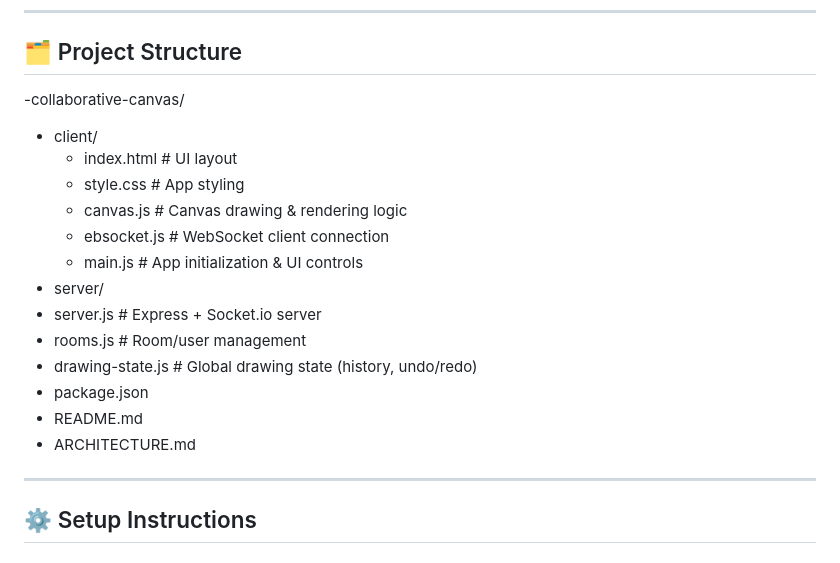
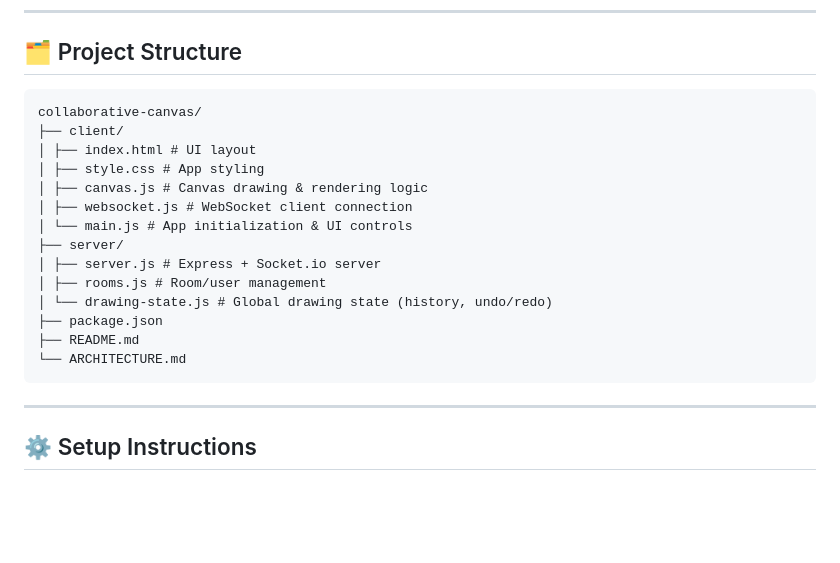
Before and after one commit to Saikeerthansa/collaborative-canvas, a Markdown page: readme.md, the part around the change. Drawn GitHub-style; blank space fills up the shorter version.

Commit message:
Update README with project details and instructions

````diff
--- a/readme.md
+++ b/readme.md
@@ -42,21 +42,22 @@ A **real-time multi-user drawing application** built with **Vanilla JavaScript**
 ---
 
 ## 🗂️ Project Structure
-
--collaborative-canvas/
-- client/
-  - index.html # UI layout
-  -  style.css # App styling
-  -   canvas.js # Canvas drawing & rendering logic
-  -    ebsocket.js # WebSocket client connection
-  -  main.js # App initialization & UI controls
--  server/
-  -  server.js # Express + Socket.io server
-  -   rooms.js # Room/user management
-  -  drawing-state.js # Global drawing state (history, undo/redo)
--  package.json
--   README.md
--  ARCHITECTURE.md
+```
+collaborative-canvas/
+├── client/
+│ ├── index.html # UI layout
+│ ├── style.css # App styling
+│ ├── canvas.js # Canvas drawing & rendering logic
+│ ├── websocket.js # WebSocket client connection
+│ └── main.js # App initialization & UI controls
+├── server/
+│ ├── server.js # Express + Socket.io server
+│ ├── rooms.js # Room/user management
+│ └── drawing-state.js # Global drawing state (history, undo/redo)
+├── package.json
+├── README.md
+└── ARCHITECTURE.md
+```
 ---
 
 ## ⚙️ Setup Instructions
````
